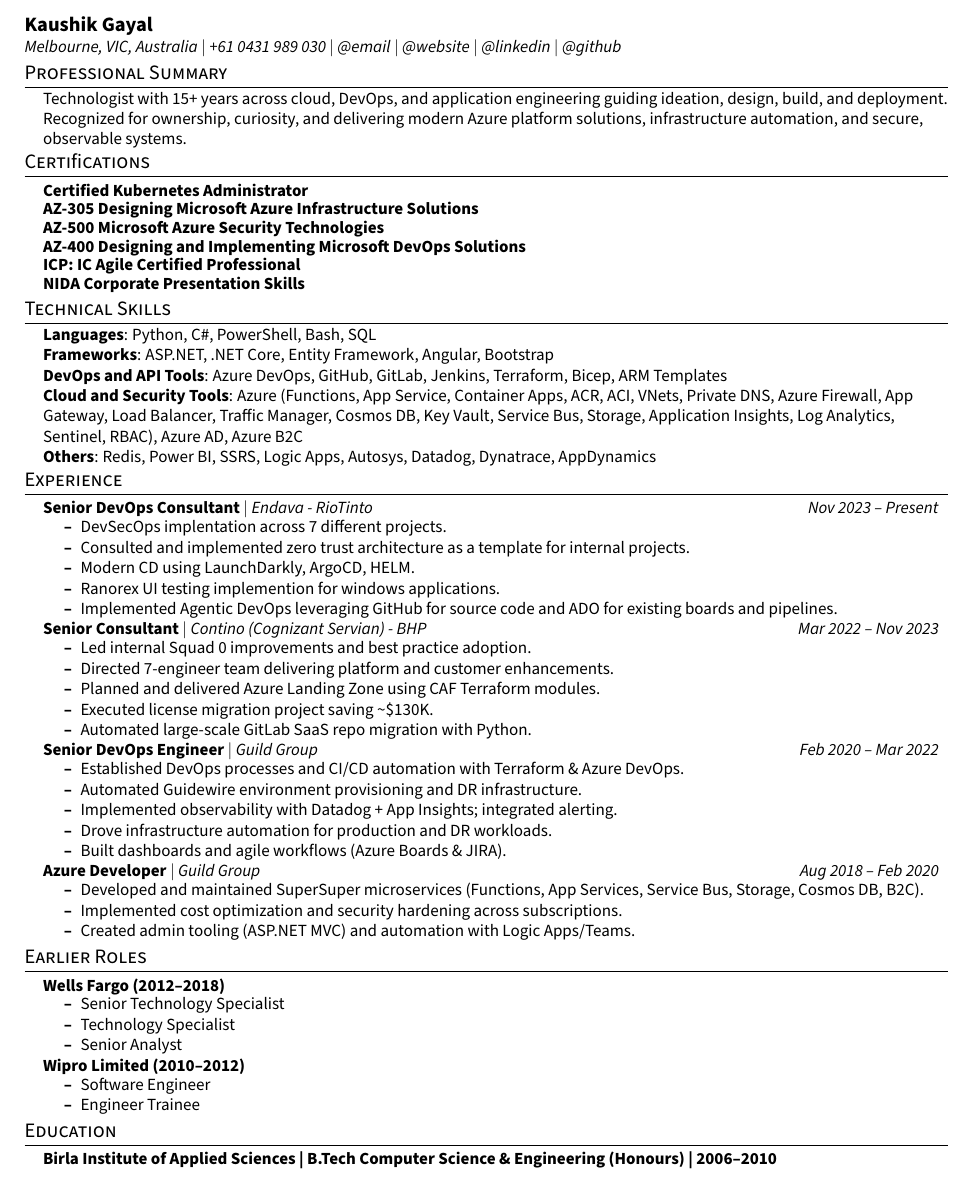
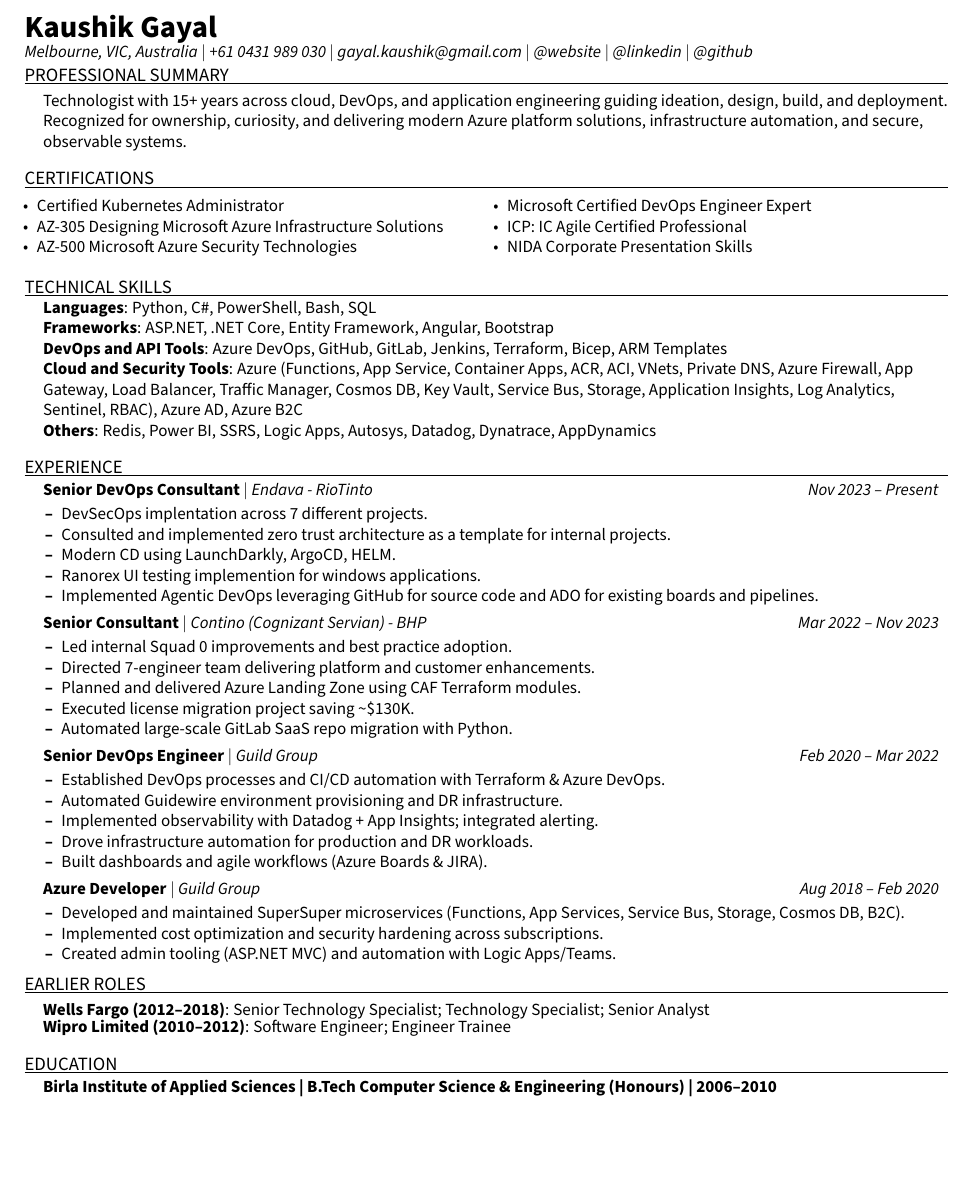
Before and after one commit to koshikg/resume-ai-accelerator, a LaTeX CV (cv.tex): part of the page, cut so that both start at the same text, the shorter picture padded with empty space. Compiled offline with pdfLaTeX.

Commit message:
Refactors LaTeX template for improved layout
Refactors the LaTeX template and rendering script for improved layout and maintainability.

- Introduces `expItem` and related macros for tighter spacing in the experience section.
- Updates the earlier roles section to be a single, compact, multi-line item.
- Removes the separate `cv.tex` file and updates the template directly.

```diff
--- a/cv.tex
+++ b/cv.tex
@@ -11,11 +11,11 @@
 \documentclass[letterpaper,10pt]{article}
 \usepackage{latexsym}
 \usepackage[empty]{fullpage}
-\usepackage{titlesec}
 \usepackage{marvosym}
 \usepackage[usenames,dvipsnames]{color}
 \usepackage{verbatim}
 \usepackage{enumitem}
+\usepackage{multicol}
 \usepackage[hidelinks]{hyperref}
 \usepackage{fancyhdr}
 \usepackage[english]{babel}
@@ -60,10 +77,10 @@
 % HEADER (Parameterized)
 % -------------------------------------
 \begin{flushleft}
-    \textbf{\large Kaushik Gayal} \\
+    \ResumeName{Kaushik Gayal} \\
     \textit{Melbourne, VIC, Australia} $|$
     \textit{+61 0431 989 030} $|$
-    \href{mailto:gayal.kaushik@gmail.com}{\textit{@email}} $|$
+    \href{mailto:gayal.kaushik@gmail.com}{\textit{gayal.kaushik@gmail.com}} $|$
     \href{ https://kaushik.gayal.dev }{\textit{@website}} $|$
     \href{ https://www.linkedin.com/in/kaushik-gayal-02a57316/ }{\textit{@linkedin}} $|$
     \href{ https://github.com/koshikg }{\textit{@github}}
@@ -73,34 +90,38 @@
 % -------------------------------------
 % PROFESSIONAL SUMMARY
 % -------------------------------------
-\section{Professional Summary}
-\vspace{-3pt}
+\ResumeSection{Professional Summary}
+\vspace{-4pt}
 \begin{itemize}[leftmargin=0.15in, label={}]
     % BEGIN_PROFESSIONAL_SUMMARY
     \item{Technologist with 15+ years across cloud, DevOps, and application engineering guiding ideation, design, build, and deployment. Recognized for ownership, curiosity, and delivering modern Azure platform solutions, infrastructure automation, and secure, observable systems.}
     % END_PROFESSIONAL_SUMMARY
 \end{itemize}
-\sectionspace
+\SectionContentGap
 
 % -------------------------------------
 % CERTIFICATIONS
 % -------------------------------------
-\section{Certifications}
-\resumeSubHeadingListStart
+\ResumeSection{Certifications}\vspace{-8pt}
+% Two-column compact list
+\begin{multicols}{2}
+\begin{itemize}[leftmargin=0.1in, itemsep=0pt, parsep=0pt, topsep=0pt]
 % BEGIN_CERTIFICATIONS
-\resumeProjectHeading{\titleItem{Certified Kubernetes Administrator}}{}
-\resumeProjectHeading{\titleItem{AZ-305 Designing Microsoft Azure Infrastructure Solutions}}{}
-\resumeProjectHeading{\titleItem{AZ-500 Microsoft Azure Security Technologies}}{}
-\resumeProjectHeading{\titleItem{AZ-400 Designing and Implementing Microsoft DevOps Solutions}}{}
-\resumeProjectHeading{\titleItem{ICP: IC Agile Certified Professional}}{}
-\resumeProjectHeading{\titleItem{NIDA Corporate Presentation Skills}}{}
+\item {Certified Kubernetes Administrator}
+\item {AZ-305 Designing Microsoft Azure Infrastructure Solutions}
+\item {AZ-500 Microsoft Azure Security Technologies}
+\item {Microsoft Certified DevOps Engineer Expert}
+\item {ICP: IC Agile Certified Professional}
+\item {NIDA Corporate Presentation Skills}
 % END_CERTIFICATIONS
-\resumeSubHeadingListEnd
+\end{itemize}
+\end{multicols}
+\SectionContentGap
 
 % -------------------------------------
 % TECHNICAL SKILLS
 % -------------------------------------
-\section{Technical Skills}
+\ResumeSection{Technical Skills}\vspace{-4pt}
 \subheadingtitlevspace
 \begin{itemize}[leftmargin=0.15in, label={}]
   \item{\titleItem{Languages}{: Python, C\#, PowerShell, Bash, SQL} \\
@@ -109,71 +130,64 @@
         \titleItem{Cloud and Security Tools}{: Azure (Functions, App Service, Container Apps, ACR, ACI, VNets, Private DNS, Azure Firewall, App Gateway, Load Balancer, Traffic Manager, Cosmos DB, Key Vault, Service Bus, Storage, Application Insights, Log Analytics, Sentinel, RBAC), Azure AD, Azure B2C} \\
         \titleItem{Others}{: Redis, Power BI, SSRS, Logic Apps, Autosys, Datadog, Dynatrace, AppDynamics}}
 \end{itemize}
-\sectionspace
+\SectionContentGap
 
 % -------------------------------------
 % EXPERIENCE
 % -------------------------------------
-\section{Experience}
+\ResumeSection{Experience}\vspace{-4pt}
 \resumeSubHeadingListStart
 % BEGIN_EXPERIENCE
-\resumeProjectHeading{\titleItem{Senior DevOps Consultant} $|$ \emph{Endava - RioTinto}}{Nov 2023 -- Present}
-\resumeItemListStart
-\resumeItem{DevSecOps implentation across 7 different projects.}
-\resumeItem{Consulted and implemented zero trust architecture as a template for internal projects.}
-\resumeItem{Modern CD using LaunchDarkly, ArgoCD, HELM.}
-\resumeItem{Ranorex UI testing implemention for windows applications.}
-\resumeItem{Implemented Agentic DevOps leveraging GitHub for source code and ADO for existing boards and pipelines.}
-\resumeItemListEnd
-\resumeProjectHeading{\titleItem{Senior Consultant} $|$ \emph{Contino (Cognizant Servian) - BHP}}{Mar 2022 -- Nov 2023}
-\resumeItemListStart
-\resumeItem{Led internal Squad 0 improvements and best practice adoption.}
-\resumeItem{Directed 7-engineer team delivering platform and customer enhancements.}
-\resumeItem{Planned and delivered Azure Landing Zone using CAF Terraform modules.}
-\resumeItem{Executed license migration project saving \textasciitilde{}\$130K.}
-\resumeItem{Automated large-scale GitLab SaaS repo migration with Python.}
-\resumeItemListEnd
-\resumeProjectHeading{\titleItem{Senior DevOps Engineer} $|$ \emph{Guild Group}}{Feb 2020 -- Mar 2022}
-\resumeItemListStart
-\resumeItem{Established DevOps processes and CI/CD automation with Terraform \& Azure DevOps.}
-\resumeItem{Automated Guidewire environment provisioning and DR infrastructure.}
-\resumeItem{Implemented observability with Datadog + App Insights; integrated alerting.}
-\resumeItem{Drove infrastructure automation for production and DR workloads.}
-\resumeItem{Built dashboards and agile workflows (Azure Boards \& JIRA).}
-\resumeItemListEnd
-\resumeProjectHeading{\titleItem{Azure Developer} $|$ \emph{Guild Group}}{Aug 2018 -- Feb 2020}
-\resumeItemListStart
-\resumeItem{Developed and maintained SuperSuper microservices (Functions, App Services, Service Bus, Storage, Cosmos DB, B2C).}
-\resumeItem{Implemented cost optimization and security hardening across subscriptions.}
-\resumeItem{Created admin tooling (ASP.NET MVC) and automation with Logic Apps/Teams.}
-\resumeItemListEnd
+\expProjectHeading{\titleItem{Senior DevOps Consultant} $|$ \emph{Endava - RioTinto}}{Nov 2023 -- Present}
+\expItemListStart
+\expItem{DevSecOps implentation across 7 different projects.}
+\expItem{Consulted and implemented zero trust architecture as a template for internal projects.}
+\expItem{Modern CD using LaunchDarkly, ArgoCD, HELM.}
+\expItem{Ranorex UI testing implemention for windows applications.}
+\expItem{Implemented Agentic DevOps leveraging GitHub for source code and ADO for existing boards and pipelines.}
+\expItemListEnd
+\expProjectHeading{\titleItem{Senior Consultant} $|$ \emph{Contino (Cognizant Servian) - BHP}}{Mar 2022 -- Nov 2023}
+\expItemListStart
+\expItem{Led internal Squad 0 improvements and best practice adoption.}
+\expItem{Directed 7-engineer team delivering platform and customer enhancements.}
+\expItem{Planned and delivered Azure Landing Zone using CAF Terraform modules.}
+\expItem{Executed license migration project saving \textasciitilde{}\$130K.}
+\expItem{Automated large-scale GitLab SaaS repo migration with Python.}
+\expItemListEnd
+\expProjectHeading{\titleItem{Senior DevOps Engineer} $|$ \emph{Guild Group}}{Feb 2020 -- Mar 2022}
+\expItemListStart
+\expItem{Established DevOps processes and CI/CD automation with Terraform \& Azure DevOps.}
+\expItem{Automated Guidewire environment provisioning and DR infrastructure.}
+\expItem{Implemented observability with Datadog + App Insights; integrated alerting.}
+\expItem{Drove infrastructure automation for production and DR workloads.}
+\expItem{Built dashboards and agile workflows (Azure Boards \& JIRA).}
+\expItemListEnd
+\expProjectHeading{\titleItem{Azure Developer} $|$ \emph{Guild Group}}{Aug 2018 -- Feb 2020}
+\expItemListStart
+\expItem{Developed and maintained SuperSuper microservices (Functions, App Services, Service Bus, Storage, Cosmos DB, B2C).}
+\expItem{Implemented cost optimization and security hardening across subscriptions.}
+\expItem{Created admin tooling (ASP.NET MVC) and automation with Logic Apps/Teams.}
+\expItemListEnd
 % END_EXPERIENCE
 \resumeSubHeadingListEnd
+\SectionContentGap
 
 % -------------------------------------
 % EARLIER ROLES
 % -------------------------------------
-\section{Earlier Roles}
-\resumeSubHeadingListStart
+\ResumeSection{Earlier Roles}\vspace{-4pt}
+\begin{itemize}[leftmargin=0.15in, label={}]
 % BEGIN_EARLIER_ROLES
-\resumeProjectHeading{\titleItem{Wells Fargo (2012--2018)}}{}
-\resumeItemListStart
-\resumeItem{Senior Technology Specialist}
-\resumeItem{Technology Specialist}
-\resumeItem{Senior Analyst}
-\resumeItemListEnd
-\resumeProjectHeading{\titleItem{Wipro Limited (2010--2012)}}{}
-\resumeItemListStart
-\resumeItem{Software Engineer}
-\resumeItem{Engineer Trainee}
-\resumeItemListEnd
+\item{\titleItem{Wells Fargo (2012--2018)}{: Senior Technology Specialist; Technology Specialist; Senior Analyst} \\[-2pt]
+        \titleItem{Wipro Limited (2010--2012)}{: Software Engineer; Engineer Trainee}}
 % END_EARLIER_ROLES
-\resumeSubHeadingListEnd
+\end{itemize}
+\SectionContentGap
 
 % -------------------------------------
 % EDUCATION
 % -------------------------------------
-\section{Education}
+\ResumeSection{Education}\vspace{-4pt}
 \resumeSubHeadingListStart
 % BEGIN_EDUCATION
 \resumeProjectHeading{\titleItem{Birla Institute of Applied Sciences | B.Tech Computer Science \& Engineering (Honours) | 2006--2010}}{}
```
Also changed, not shown: cv.tex (29 more changed lines), 2 other files.
